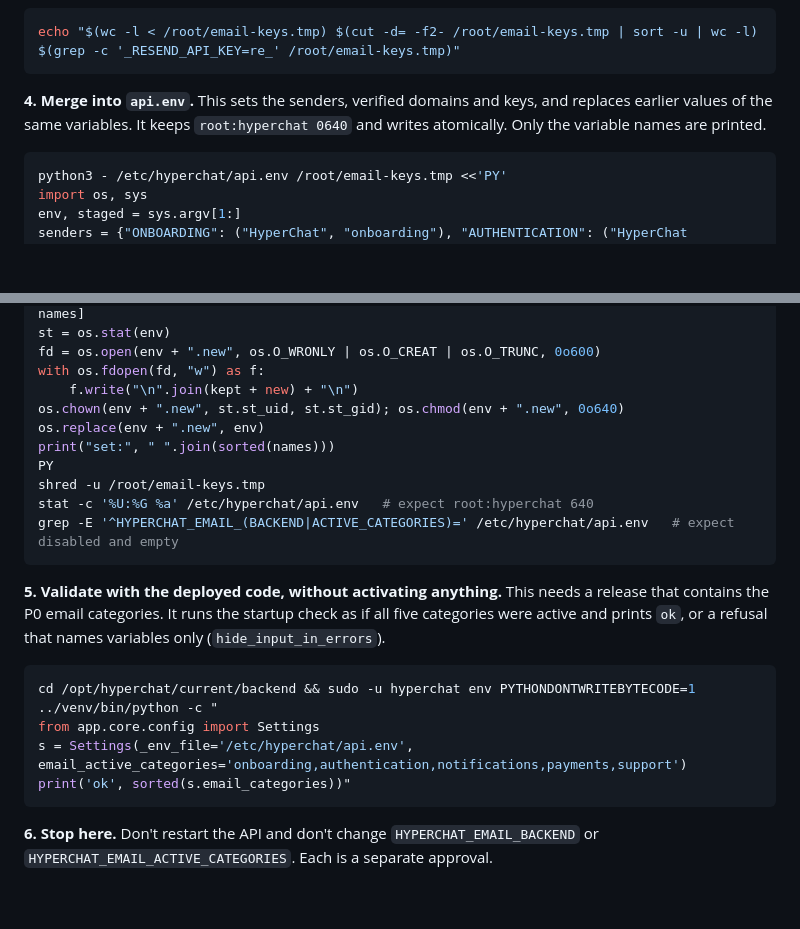
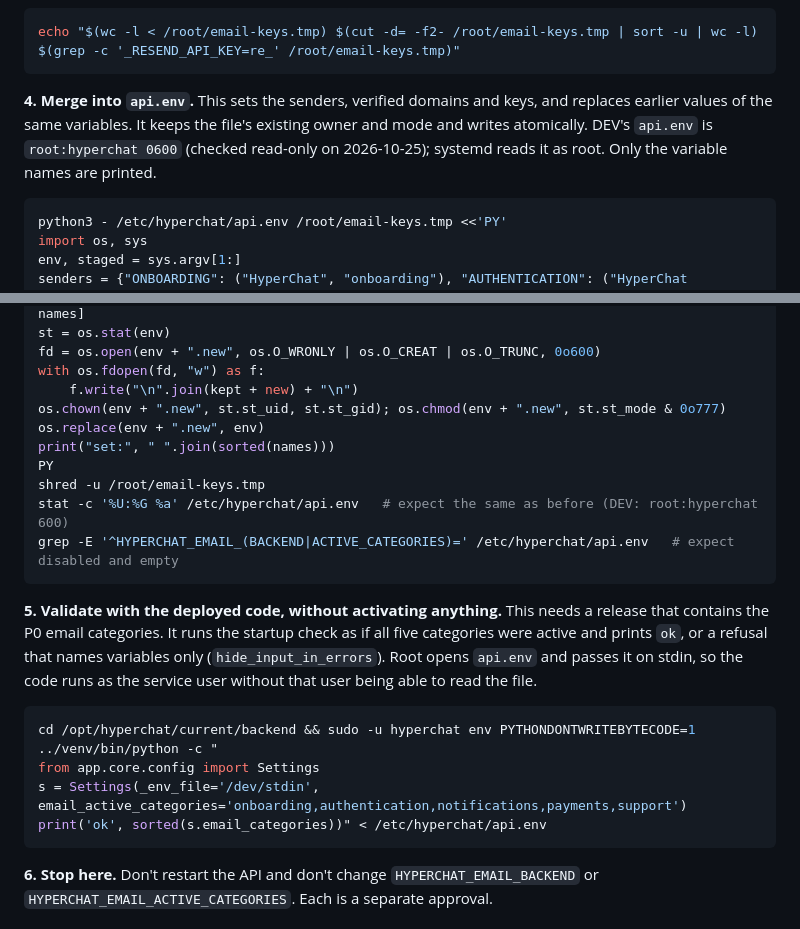
Before and after one commit to Ankit-KK/hyperchat-v2, a Markdown page: docs/operations/email-category-keys.md, 2 parts joined by grey strips. Rendered like a GitHub page; blank space fills up the shorter version.

Commit message:
Docs: key runbook keeps api.env's existing mode (DEV is 0600) and validates via stdin
A read-only check found DEV's api.env at root:hyperchat 0600; the runbook would have widened it to 0640 and its
validation read the file as the service user. The merge now keeps the file's owner and mode, and validation passes
the file on stdin so the code runs as hyperchat without read access to it (checked locally: valid -> ok, a shared
key and an empty input are refused).

Co-Authored-By: Claude Opus 5.5 <noreply@anthropic.com>

````diff
--- a/docs/operations/email-category-keys.md
+++ b/docs/operations/email-category-keys.md
@@ -48,7 +48,7 @@ done
 echo "$(wc -l < /root/email-keys.tmp) $(cut -d= -f2- /root/email-keys.tmp | sort -u | wc -l) $(grep -c '_RESEND_API_KEY=re_' /root/email-keys.tmp)"
 ```
 
-**4. Merge into `api.env`.** This sets the senders, verified domains and keys, and replaces earlier values of the same variables. It keeps `root:hyperchat 0640` and writes atomically. Only the variable names are printed.
+**4. Merge into `api.env`.** This sets the senders, verified domains and keys, and replaces earlier values of the same variables. It keeps the file's existing owner and mode and writes atomically. DEV's `api.env` is `root:hyperchat 0600` (checked read-only on 2026-10-25); systemd reads it as root. Only the variable names are printed.
 ```bash
 python3 - /etc/hyperchat/api.env /root/email-keys.tmp <<'PY'
 import os, sys
@@ -67,21 +67,21 @@ st = os.stat(env)
 fd = os.open(env + ".new", os.O_WRONLY | os.O_CREAT | os.O_TRUNC, 0o600)
 with os.fdopen(fd, "w") as f:
     f.write("\n".join(kept + new) + "\n")
-os.chown(env + ".new", st.st_uid, st.st_gid); os.chmod(env + ".new", 0o640)
+os.chown(env + ".new", st.st_uid, st.st_gid); os.chmod(env + ".new", st.st_mode & 0o777)
 os.replace(env + ".new", env)
 print("set:", " ".join(sorted(names)))
 PY
 shred -u /root/email-keys.tmp
-stat -c '%U:%G %a' /etc/hyperchat/api.env   # expect root:hyperchat 640
+stat -c '%U:%G %a' /etc/hyperchat/api.env   # expect the same as before (DEV: root:hyperchat 600)
 grep -E '^HYPERCHAT_EMAIL_(BACKEND|ACTIVE_CATEGORIES)=' /etc/hyperchat/api.env   # expect disabled and empty
 ```
 
-**5. Validate with the deployed code, without activating anything.** This needs a release that contains the P0 email categories. It runs the startup check as if all five categories were active and prints `ok`, or a refusal that names variables only (`hide_input_in_errors`).
+**5. Validate with the deployed code, without activating anything.** This needs a release that contains the P0 email categories. It runs the startup check as if all five categories were active and prints `ok`, or a refusal that names variables only (`hide_input_in_errors`). Root opens `api.env` and passes it on stdin, so the code runs as the service user without that user being able to read the file.
 ```bash
 cd /opt/hyperchat/current/backend && sudo -u hyperchat env PYTHONDONTWRITEBYTECODE=1 ../venv/bin/python -c "
 from app.core.config import Settings
-s = Settings(_env_file='/etc/hyperchat/api.env', email_active_categories='onboarding,authentication,notifications,payments,support')
-print('ok', sorted(s.email_categories))"
+s = Settings(_env_file='/dev/stdin', email_active_categories='onboarding,authentication,notifications,payments,support')
+print('ok', sorted(s.email_categories))" < /etc/hyperchat/api.env
 ```
 
 **6. Stop here.** Don't restart the API and don't change `HYPERCHAT_EMAIL_BACKEND` or `HYPERCHAT_EMAIL_ACTIVE_CATEGORIES`. Each is a separate approval.
````
